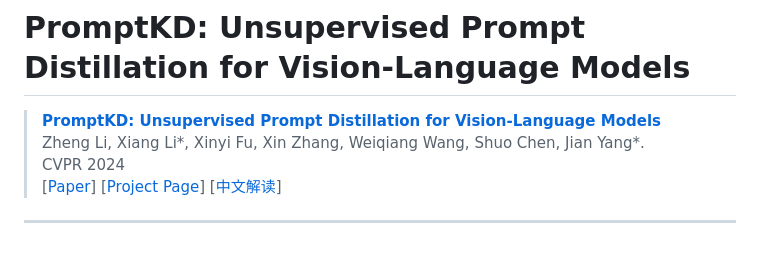
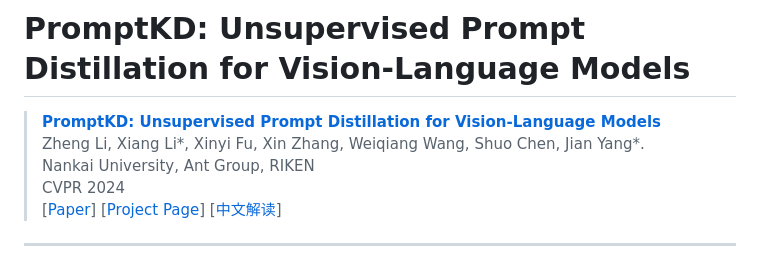
Before and after one commit to zhengli97/PromptKD, a Markdown page: README.md, the part around the change printed below. Rendered like a GitHub page.

```diff
--- a/README.md
+++ b/README.md
@@ -5,6 +5,7 @@
 
 > [**PromptKD: Unsupervised Prompt Distillation for Vision-Language Models**]() <br>
 > Zheng Li, Xiang Li*, Xinyi Fu, Xin Zhang, Weiqiang Wang, Shuo Chen, Jian Yang*. <br>
+> Nankai University, Ant Group, RIKEN <br>
 > CVPR 2024 <br>
 > [[Paper](https://arxiv.org/abs/2403.02781)] [[Project Page](https://zhengli97.github.io/PromptKD)] [[中文解读](https://zhengli97.github.io/PromptKD/chinese_interpertation.html)]
 
```
Also changed, not shown: other parts of README.md (+0 -1 lines).
